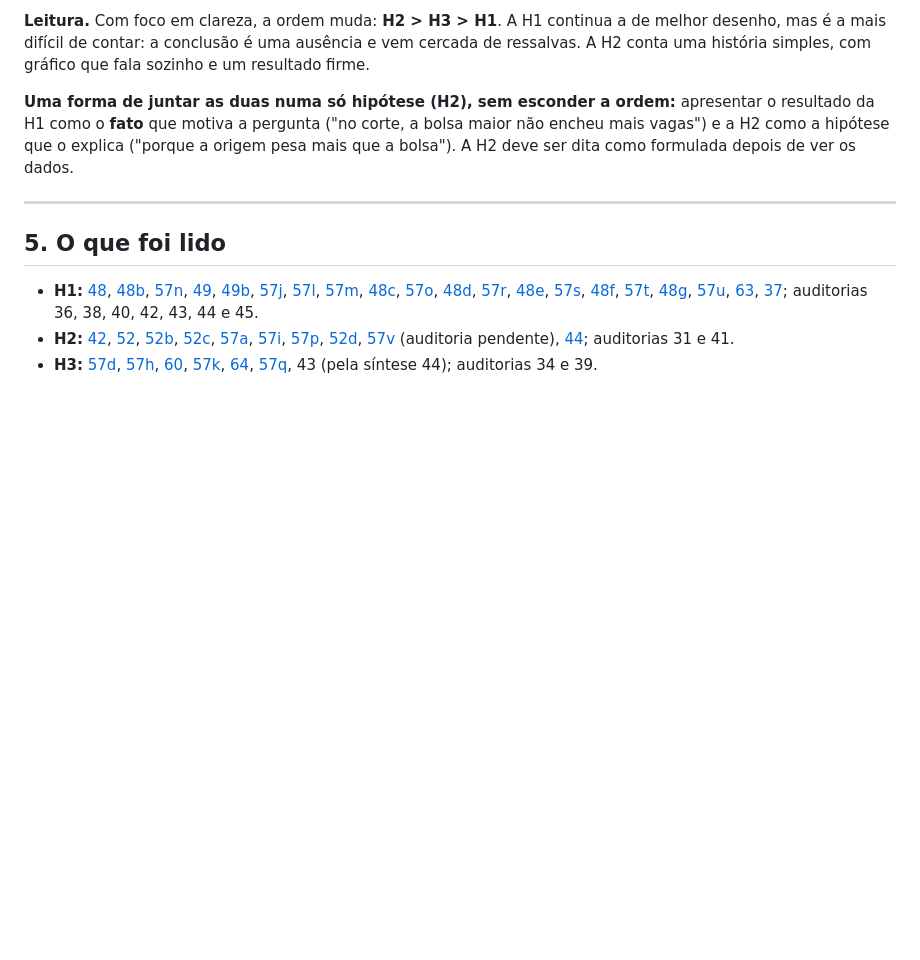
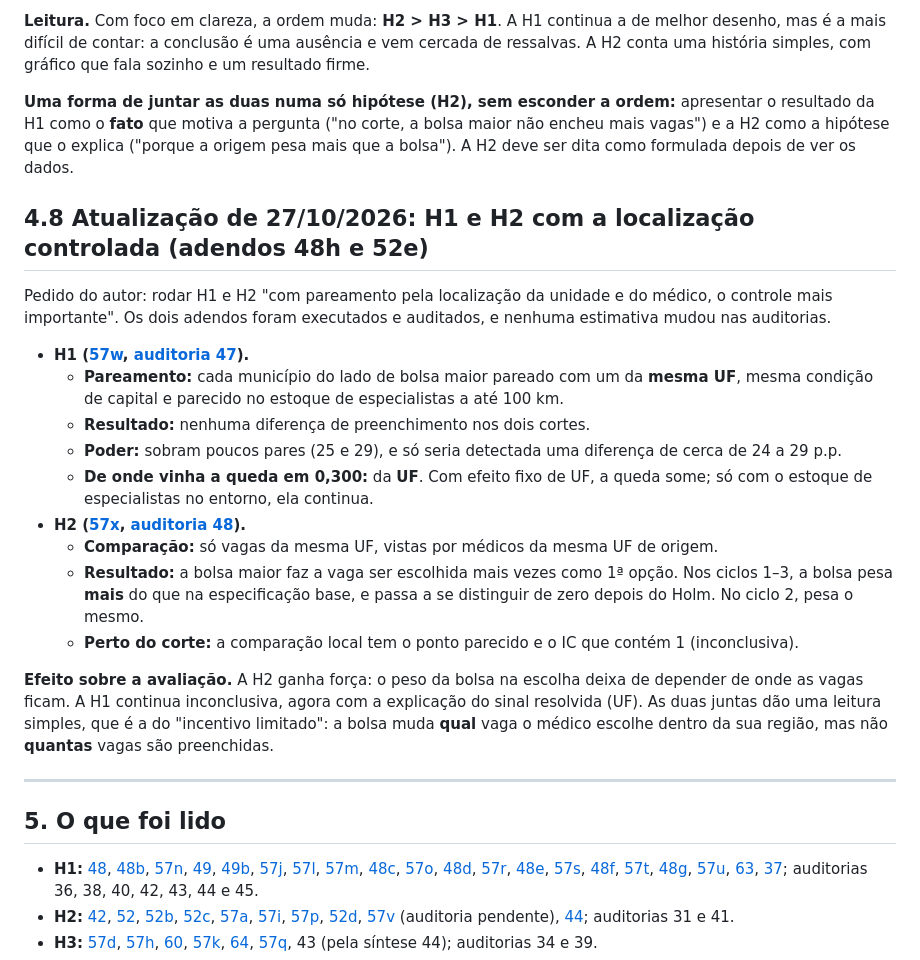
Before and after one commit to ka1victor/impact-eval-health-econ-pmme, a Markdown page: docs/06_execucao/65_avaliacao_forca_hipoteses.md, the part around the change. Rendered like a GitHub page; blank space fills up the shorter version.

Commit message:
Doc 65 §4.8: H1 e H2 com a localização controlada (adendos 48h e 52e, auditados)
Co-Authored-By: Claude Opus 5.5 <noreply@anthropic.com>
Claude-Session: https://claude.ai/code/session_011jPV4G6BtUxSX71P3Fzkr7

```diff
--- a/docs/06_execucao/65_avaliacao_forca_hipoteses.md
+++ b/docs/06_execucao/65_avaliacao_forca_hipoteses.md
@@ -498,6 +498,29 @@ com gráfico que fala sozinho e um resultado firme.
 **fato** que motiva a pergunta ("no corte, a bolsa maior não encheu mais vagas") e a H2 como a hipótese que o
 explica ("porque a origem pesa mais que a bolsa"). A H2 deve ser dita como formulada depois de ver os dados.
 
+## 4.8 Atualização de 27/10/2026: H1 e H2 com a localização controlada (adendos 48h e 52e)
+
+Pedido do autor: rodar H1 e H2 "com pareamento pela localização da unidade e do médico, o controle mais importante".
+Os dois adendos foram executados e auditados, e nenhuma estimativa mudou nas auditorias.
+
+- **H1 ([57w](57w_resultados_pareamento_localizacao.md), [auditoria 47](../auditorias/47_auditoria_pareamento_localizacao.md)).**
+  - **Pareamento:** cada município do lado de bolsa maior pareado com um da **mesma UF**, mesma condição de capital
+    e parecido no estoque de especialistas a até 100 km.
+  - **Resultado:** nenhuma diferença de preenchimento nos dois cortes.
+  - **Poder:** sobram poucos pares (25 e 29), e só seria detectada uma diferença de cerca de 24 a 29 p.p.
+  - **De onde vinha a queda em 0,300:** da **UF**. Com efeito fixo de UF, a queda some; só com o estoque de
+    especialistas no entorno, ela continua.
+- **H2 ([57x](57x_resultados_escolha_localizacao_par.md), [auditoria 48](../auditorias/48_auditoria_escolha_localizacao_par.md)).**
+  - **Comparação:** só vagas da mesma UF, vistas por médicos da mesma UF de origem.
+  - **Resultado:** a bolsa maior faz a vaga ser escolhida mais vezes como 1ª opção. Nos ciclos 1–3, a bolsa pesa
+    **mais** do que na especificação base, e passa a se distinguir de zero depois do Holm. No ciclo 2, pesa o mesmo.
+  - **Perto do corte:** a comparação local tem o ponto parecido e o IC que contém 1 (inconclusiva).
+
+**Efeito sobre a avaliação.** A H2 ganha força: o peso da bolsa na escolha deixa de depender de onde as vagas
+ficam. A H1 continua inconclusiva, agora com a explicação do sinal resolvida (UF). As duas juntas dão uma leitura
+simples, que é a do "incentivo limitado": a bolsa muda **qual** vaga o médico escolhe dentro da sua região, mas
+não **quantas** vagas são preenchidas.
+
 ---
 
 ## 5. O que foi lido
```
